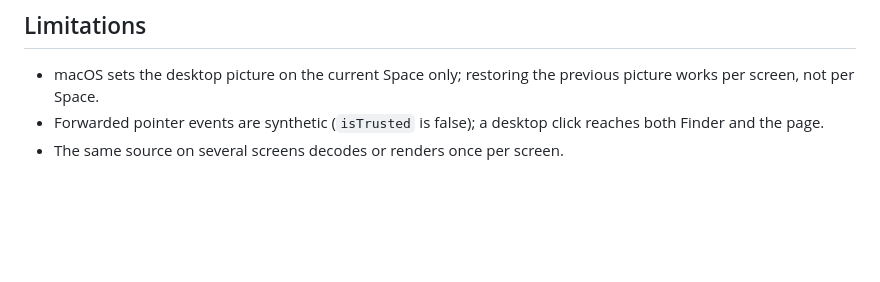
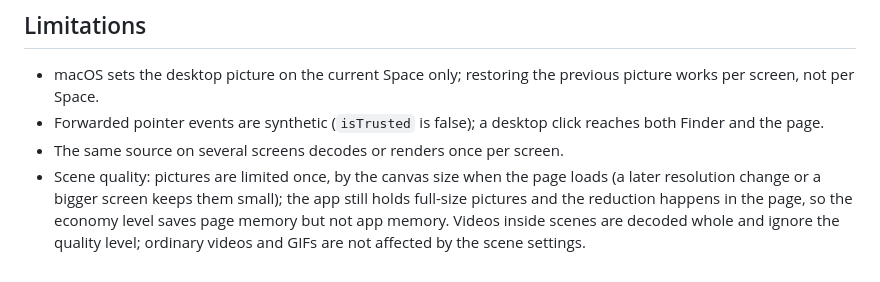
Before and after one commit to qokori/live-wallpaper-mac, a Markdown page: README.md, the part around the change. GitHub-like rendering; blank space fills up the shorter version.

```diff
--- a/README.md
+++ b/README.md
@@ -112,3 +112,7 @@ in the window.
   per Space.
 - Forwarded pointer events are synthetic (`isTrusted` is false); a desktop click reaches both Finder and the page.
 - The same source on several screens decodes or renders once per screen.
+- Scene quality: pictures are limited once, by the canvas size when the page loads (a later resolution change or a
+  bigger screen keeps them small); the app still holds full-size pictures and the reduction happens in the page, so
+  the economy level saves page memory but not app memory. Videos inside scenes are decoded whole and ignore the
+  quality level; ordinary videos and GIFs are not affected by the scene settings.
```
Also changed, not shown: README-RU.md (+4 -0 lines).
